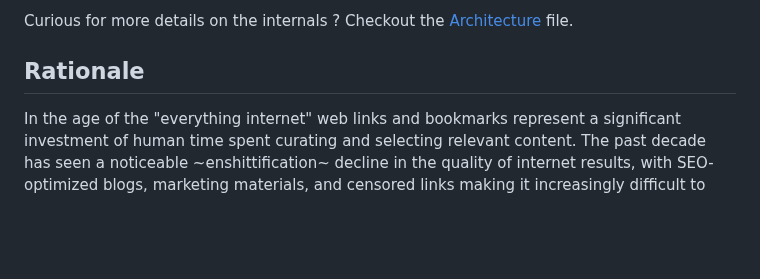
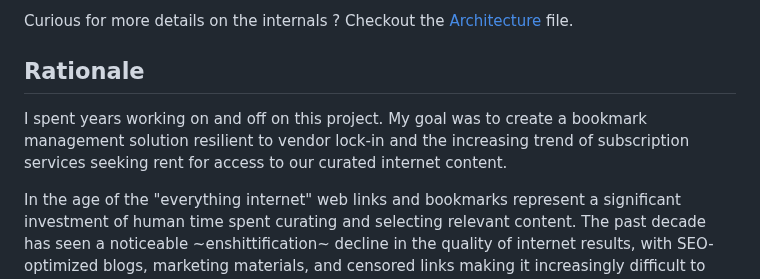
Before and after one commit to neuroradiology/gosuki, a Markdown page: README.md, the part around the change. Drawn GitHub-style; blank space fills up the shorter version.

Commit message:
chore: readme

```diff
--- a/README.md
+++ b/README.md
@@ -131,6 +131,8 @@ Curious for more details on the internals ? Checkout the [Architecture](docs/int
 
 ## Rationale
 
+I spent years working on and off on this project. My goal was to create a bookmark management solution resilient to vendor lock-in and the increasing trend of subscription services seeking rent for access to our curated internet content.
+
 In the age of the "everything internet" web links and bookmarks represent a significant investment of human time spent curating and selecting relevant content. The past decade has seen a noticeable ~enshittification~ decline in the quality of internet results, with SEO-optimized blogs, marketing materials, and censored links making it increasingly difficult to find valuable websites and articles. Now with the advent of AI-generated “slop” and low-quality content, we face an  endless stream of potentially  fake and unreliable information.
 
 GoSuki is my modest attempt to make the definitive solution for managing internet bookmarks. This first release is only a first step in a long journey and I welcome everyone to join me in this endeavor. There are many ways to contribute to this effort, with financial support [being just one of them](#support).
```
